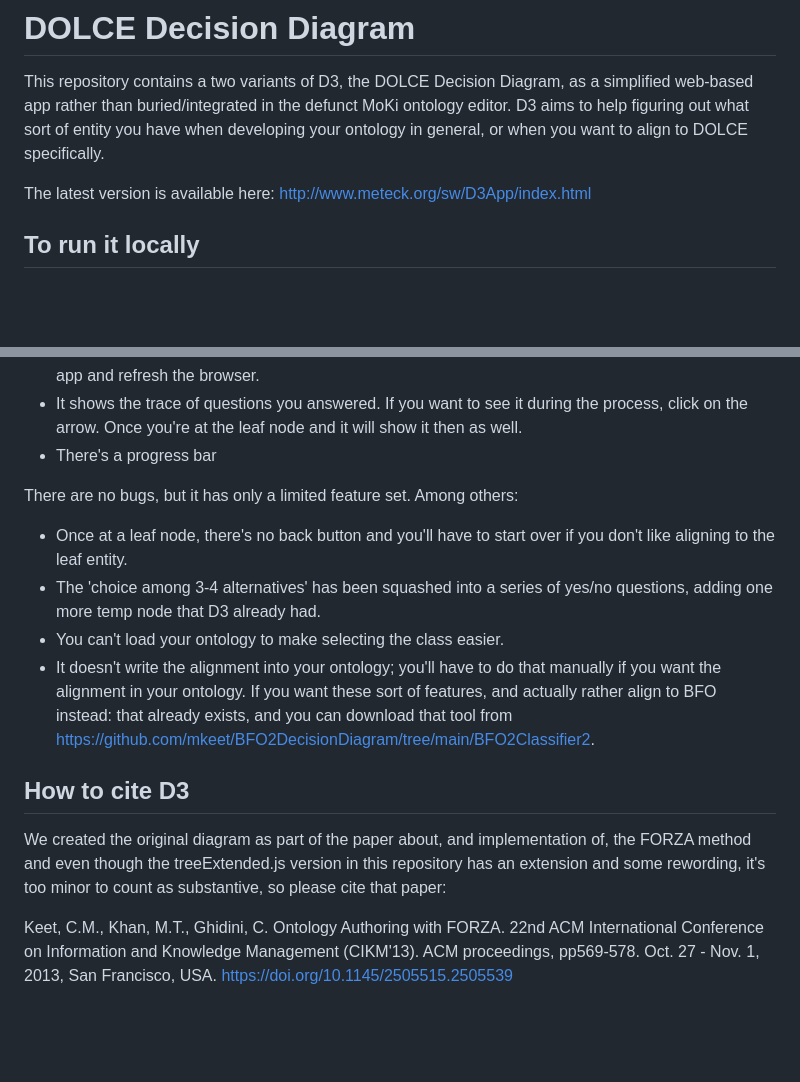
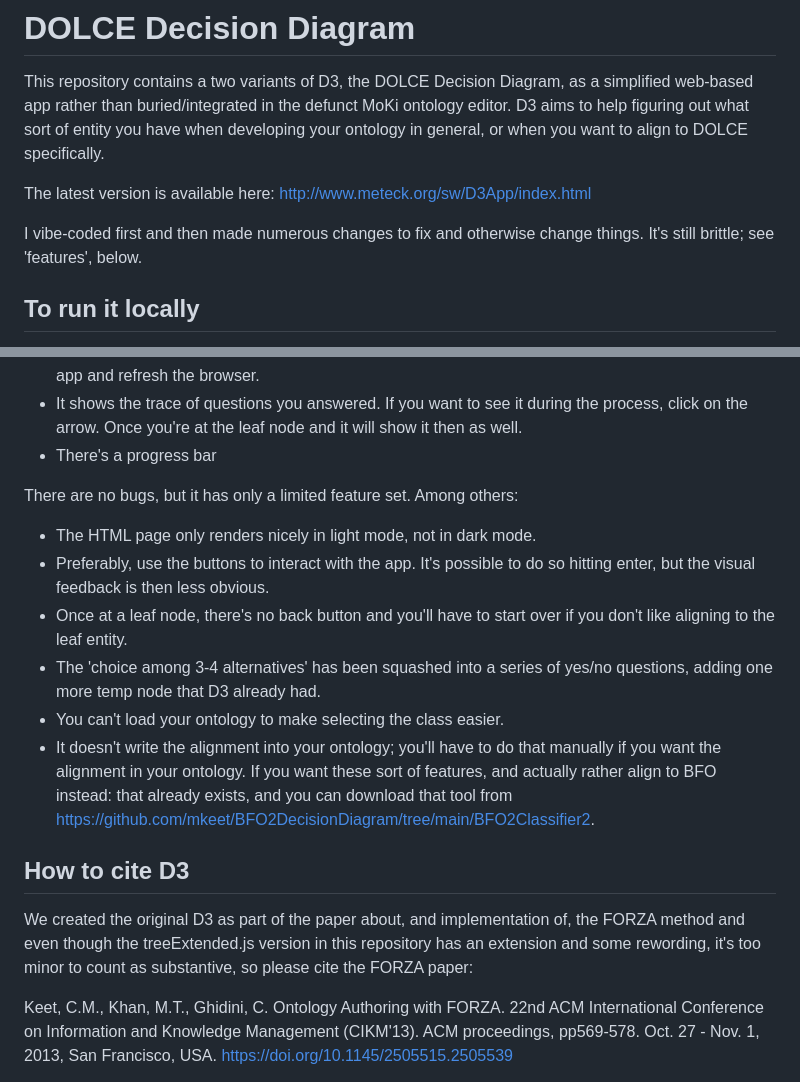
Before and after one commit to mkeet/D3App, a Markdown page: README.md, 2 parts joined by grey strips. Rendered like a GitHub page; blank space fills up the shorter version.

```diff
--- a/README.md
+++ b/README.md
@@ -3,6 +3,8 @@
 This repository contains a two variants of D3, the DOLCE Decision Diagram, as a simplified web-based app rather than buried/integrated in the defunct MoKi ontology editor. D3 aims to help figuring out what sort of entity you have when developing your ontology in general, or when you want to align to DOLCE specifically.
 
 The latest version is available here: http://www.meteck.org/sw/D3App/index.html
+
+I vibe-coded first and then made numerous changes to fix and otherwise change things. It's still brittle; see 'features', below.
 
 ## To run it locally
 
@@ -30,6 +32,8 @@ and start as you like.
 - There's a progress bar
 
 There are no bugs, but it has only a limited feature set. Among others:
+- The HTML page only renders nicely in light mode, not in dark mode.
+- Preferably, use the buttons to interact with the app. It's possible to do so hitting enter, but the visual feedback is then less obvious.
 - Once at a leaf node, there's no back button and you'll have to start over if you don't like aligning to the leaf entity.
 - The 'choice among 3-4 alternatives' has been squashed into a series of yes/no questions, adding one more temp node that D3 already had.
 - You can't load your ontology to make selecting the class easier.
@@ -38,7 +42,7 @@ If you want these sort of features, and actually rather align to BFO instead: th
 
 ## How to cite D3
 
-We created the original diagram as part of the paper about, and implementation of, the FORZA method and even though the treeExtended.js version in this repository has an extension and some rewording, it's too minor to count as substantive, so please cite that paper:
+We created the original D3 as part of the paper about, and implementation of, the FORZA method and even though the treeExtended.js version in this repository has an extension and some rewording, it's too minor to count as substantive, so please cite the FORZA paper:
 
 Keet, C.M., Khan, M.T., Ghidini, C. Ontology Authoring with FORZA. 22nd ACM International Conference on Information and Knowledge Management (CIKM'13). ACM proceedings, pp569-578. Oct. 27 - Nov. 1, 2013, San Francisco, USA. https://doi.org/10.1145/2505515.2505539
 
```
